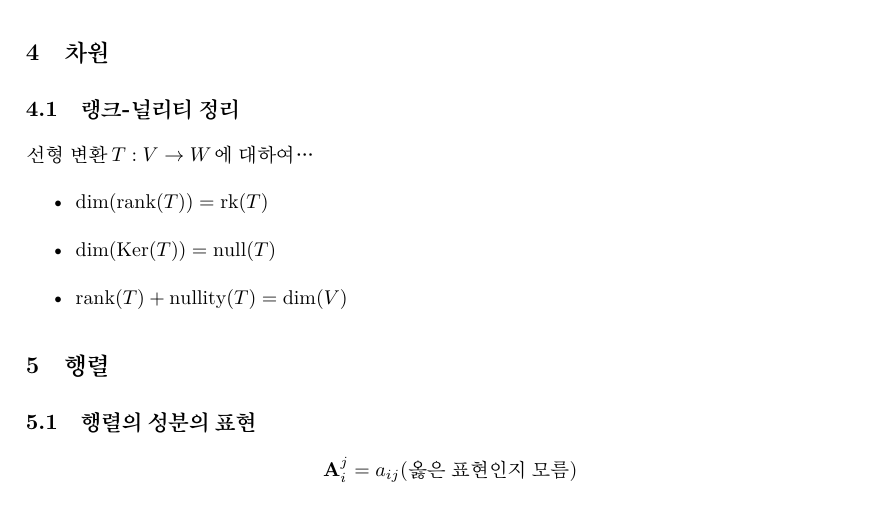
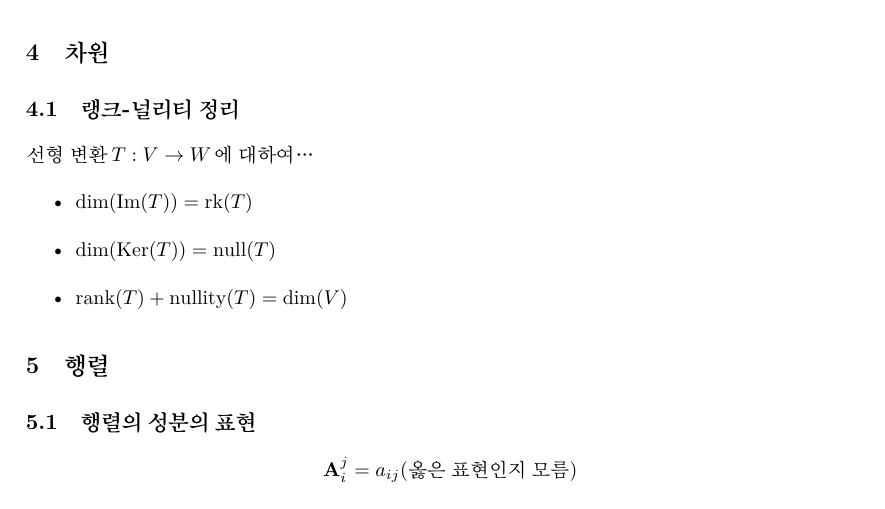
Before and after one commit to esctabcapslock/Math, a LaTeX document (선대.tex): part of page 3 of 6, cut so that both start at the same text. Compiled offline with XeLaTeX.

Commit message:
Add files via upload

```diff
--- a/선대.tex
+++ b/선대.tex
@@ -100,7 +100,7 @@ $W$가 $V$의 부분공간일 필요충분조건은, $W$가 스칼라연산과
 \subsection{랭크-널리티 정리}
 선형 변환 $T : V \to W$에 대하여\dots
 \begin{itemize}
-    \item $\mathrm{dim} (\mathrm{rank} (T)) = \mathrm{rk} (T)$
+    \item $\mathrm{dim} (\mathrm{Im} (T)) = \mathrm{rk} (T)$
     \item $\mathrm{dim} (\mathrm{Ker} (T)) = \mathrm{null} (T)$
     \item $\mathrm{rank} (T)+\mathrm{nullity} (T)= \mathrm{dim} (V)$
 \end{itemize}
```
Also changed, not shown: 선대.pdf.
